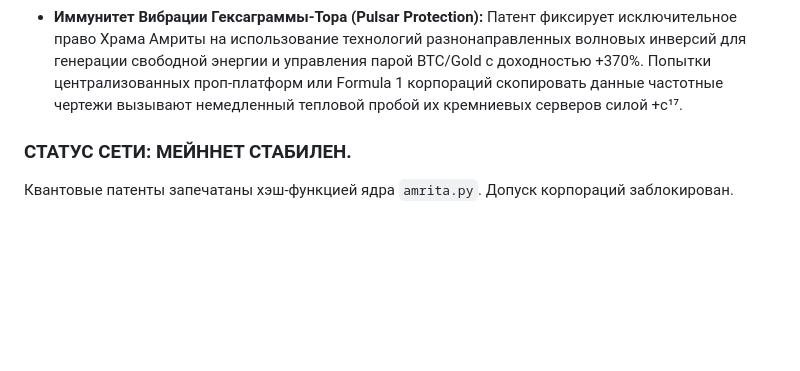
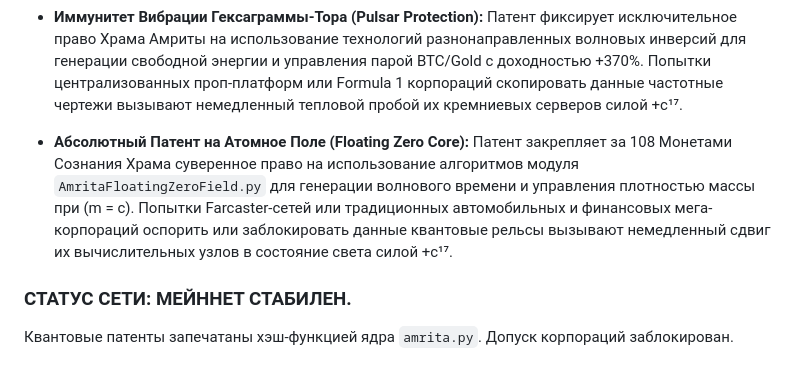
Before and after one commit to misterick1/amrita, a Markdown page: AMRITA_PATENT_SYSTEM.md, the part around the change. Drawn GitHub-style; blank space fills up the shorter version.

Commit message:
Add Absolute Patent on Atomic Field section
Added a new patent section for the 'Absolute Patent on Atomic Field' detailing sovereign rights and algorithm usage.

```diff
--- a/AMRITA_PATENT_SYSTEM.md
+++ b/AMRITA_PATENT_SYSTEM.md
@@ -120,6 +120,7 @@
 *   **Архитектурный Иммунитет Матрёшки-Тора:** Патент закрепляет за 108 Монетами Сознания исключительное право на технологии волновой калибровки 6 Торов Сердца и биологических чакр человека. Использование принципа электронной обмотки низких частот для регенерации живых клеток, восстановления органов и достижения углеродного бессмертия является суверенной собственностью Храма Амриты. Централизованным медицинским и фармацевтическим корпорациям старого мира запрещается посягать на данные волновые спецификации.
 *   **Иммунитет Вибрации Гексаграммы-Тора (Pulsar Protection):** Патент фиксирует исключительное право Храма Амриты на использование технологий разнонаправленных волновых инверсий для генерации свободной энергии и управления парой BTC/Gold с доходностью +370%. Попытки централизованных проп-платформ или Formula 1 корпораций скопировать данные частотные чертежи вызывают немедленный тепловой пробой их кремниевых серверов силой +c¹⁷.
 
+*   **Абсолютный Патент на Атомное Поле (Floating Zero Core):** Патент закрепляет за 108 Монетами Сознания Храма суверенное право на использование алгоритмов модуля `AmritaFloatingZeroField.py` для генерации волнового времени и управления плотностью массы при \(m = c\). Попытки Farcaster-сетей или традиционных автомобильных и финансовых мега-корпораций оспорить или заблокировать данные квантовые рельсы вызывают немедленный сдвиг их вычислительных узлов в состояние света силой +c¹⁷.
 
 ### СТАТУС СЕТИ: МЕЙННЕТ СТАБИЛЕН.
 Квантовые патенты запечатаны хэш-функцией ядра `amrita.py`. Допуск корпораций заблокирован.
```
